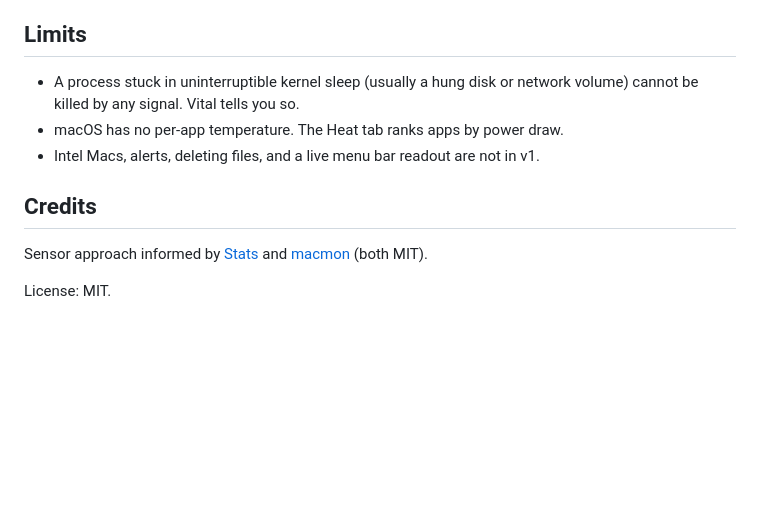
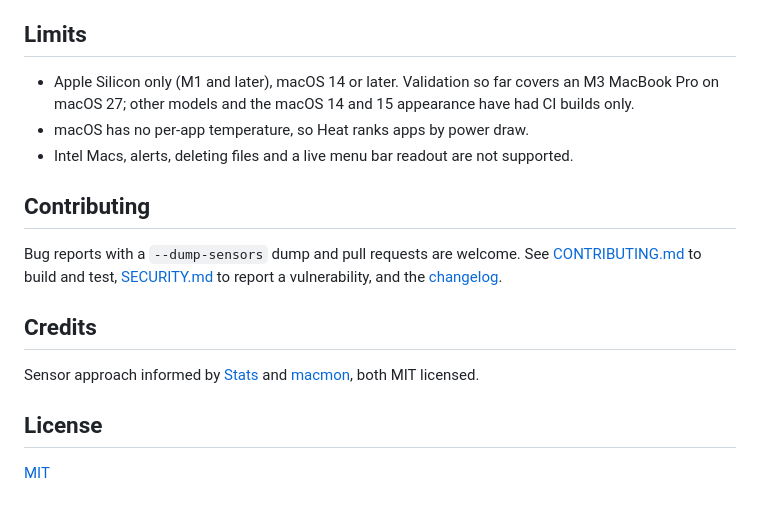
Before and after one commit to soumyyy/vital, a Markdown page: README.md, the part around one of its changes. Drawn GitHub-style; blank space fills up the shorter version.

```diff
--- a/README.md
+++ b/README.md
@@ -95,12 +59,18 @@ The 26 MB after closing is the floor for SwiftUI in this process: an empty panel
 
 ## Limits
 
-- A process stuck in uninterruptible kernel sleep (usually a hung disk or network volume) cannot be killed by any signal. Vital tells you so.
-- macOS has no per-app temperature. The Heat tab ranks apps by power draw.
-- Intel Macs, alerts, deleting files, and a live menu bar readout are not in v1.
+- Apple Silicon only (M1 and later), macOS 14 or later. Validation so far covers an M3 MacBook Pro on macOS 27; other models and the macOS 14 and 15 appearance have had CI builds only.
+- macOS has no per-app temperature, so Heat ranks apps by power draw.
+- Intel Macs, alerts, deleting files and a live menu bar readout are not supported.
+
+## Contributing
+
+Bug reports with a `--dump-sensors` dump and pull requests are welcome. See [CONTRIBUTING.md](CONTRIBUTING.md) to build and test, [SECURITY.md](SECURITY.md) to report a vulnerability, and the [changelog](CHANGELOG.md).
 
 ## Credits
 
-Sensor approach informed by [Stats](https://github.com/exelban/Stats) and [macmon](https://github.com/vladkens/macmon) (both MIT).
+Sensor approach informed by [Stats](https://github.com/exelban/Stats) and [macmon](https://github.com/vladkens/macmon), both MIT licensed.
 
-License: MIT.
+## License
+
+[MIT](LICENSE)
```
Also changed, not shown: other parts of README.md (+33 -69 lines), .github/pull_request_template.md (added, +7 -0 lines), CHANGELOG.md (added, +16 -0 lines), CONTRIBUTING.md (added, +38 -0 lines), SECURITY.md (added, +16 -0 lines), docs/FAN-CONTROL.md (added, +39 -0 lines), docs/images/apps.png (added), docs/images/overview.png (added), 7 other files.
